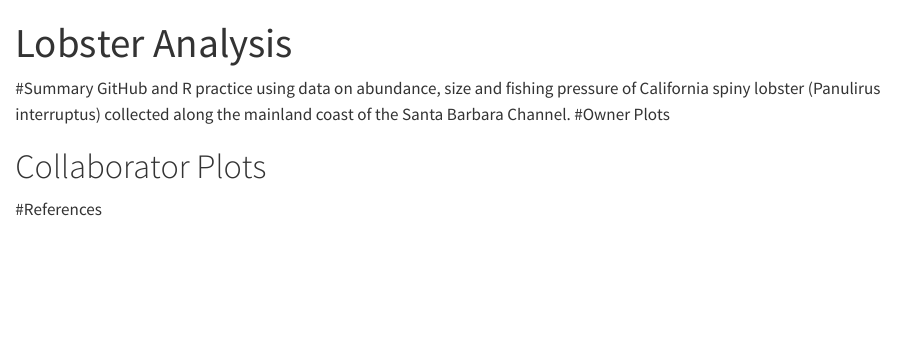
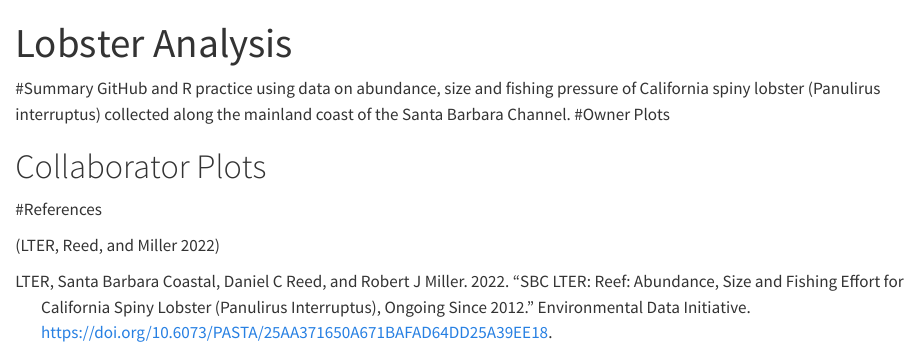
Before and after one commit to NicoleMGreco/nicole-maddy, a Quarto document (analysis/lobster-report.qmd): the page in a window 1100 px wide, from its top. Rendered offline with R 4.5, knitr and Pandoc in place of Quarto, with nearby package versions; the code chunks are not run, so their results and figures are left out.

Commit message:
added reference

````diff
--- a/analysis/lobster-report.qmd
+++ b/analysis/lobster-report.qmd
@@ -1,10 +1,11 @@
 ---
 title: "Lobster Analysis"
 format: html
+bibliography: references.bib
 ---
-#Summary
-GitHub and R practice using data on abundance, size and fishing pressure of California spiny lobster (Panulirus interruptus) collected along the mainland coast of the Santa Barbara Channel.
-#Owner Plots
+
+#Summary GitHub and R practice using data on abundance, size and fishing pressure of California spiny lobster (Panulirus interruptus) collected along the mainland coast of the Santa Barbara Channel. #Owner Plots
+
 ```{r}
 #| message: false
 #| warning: false
--- /dev/null
+++ b/analysis/references.bib
@@ -0,0 +1,11 @@
+
+@misc{lter2022,
+	title = {SBC LTER: Reef: Abundance, size and fishing effort for California Spiny Lobster (Panulirus interruptus), ongoing since 2012},
+	author = {LTER, Santa Barbara Coastal and Reed, Daniel C and Miller, Robert J},
+	year = {2022},
+	date = {2022},
+	publisher = {Environmental Data Initiative},
+	doi = {10.6073/PASTA/25AA371650A671BAFAD64DD25A39EE18},
+	url = {https://portal.edirepository.org/nis/mapbrowse?packageid=knb-lter-sbc.77.8},
+	langid = {en}
+}
````
Also changed, not shown: analysis/lobster-report.qmd (5 more changed lines).
